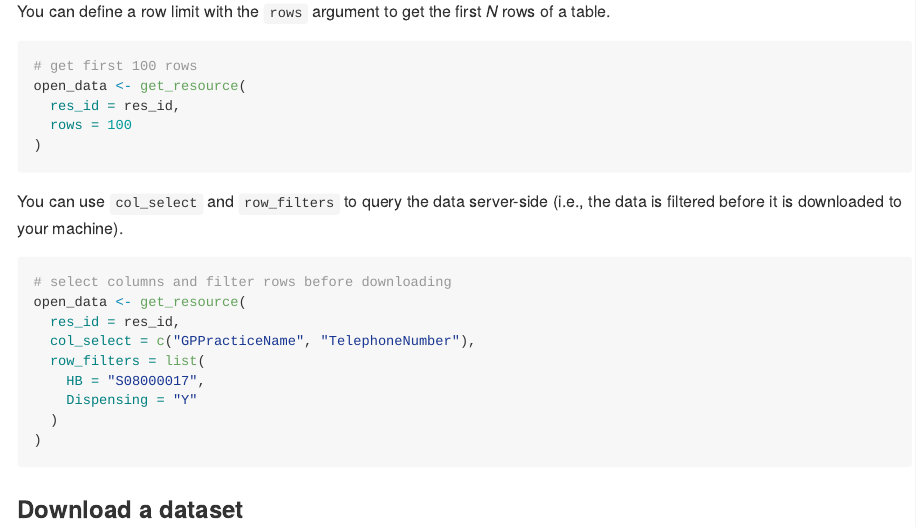
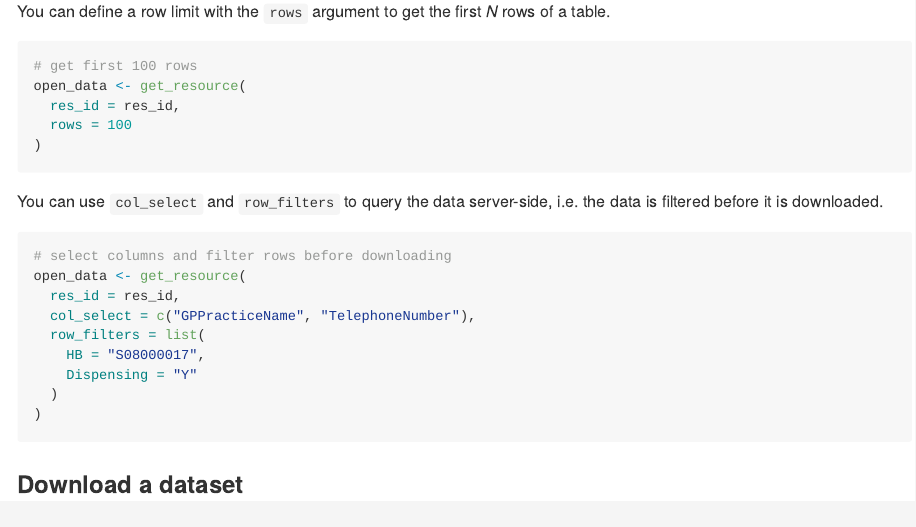
Before and after one commit to Public-Health-Scotland/phsopendata, an R Markdown document (README.Rmd): the page in a window 1100 px wide, from 1540 px down. Rendered offline with R 4.5, knitr and Pandoc, with nearby package versions; long lines of code are wrapped; badge pictures from the web are left out.

Commit message:
Clarify server-side data querying explanation
Removed redundant phrasing in the explanation of server-side querying.

````diff
--- a/README.Rmd
+++ b/README.Rmd
@@ -94,7 +94,7 @@ open_data <- get_resource(
 )
 ```
 
-You can use `col_select` and `row_filters` to query the data server-side (i.e., the data is filtered before it is downloaded to your machine).
+You can use `col_select` and `row_filters` to query the data server-side, i.e. the data is filtered before it is downloaded.
 
 ```{r example_query, eval = FALSE}
 # select columns and filter rows before downloading
````
